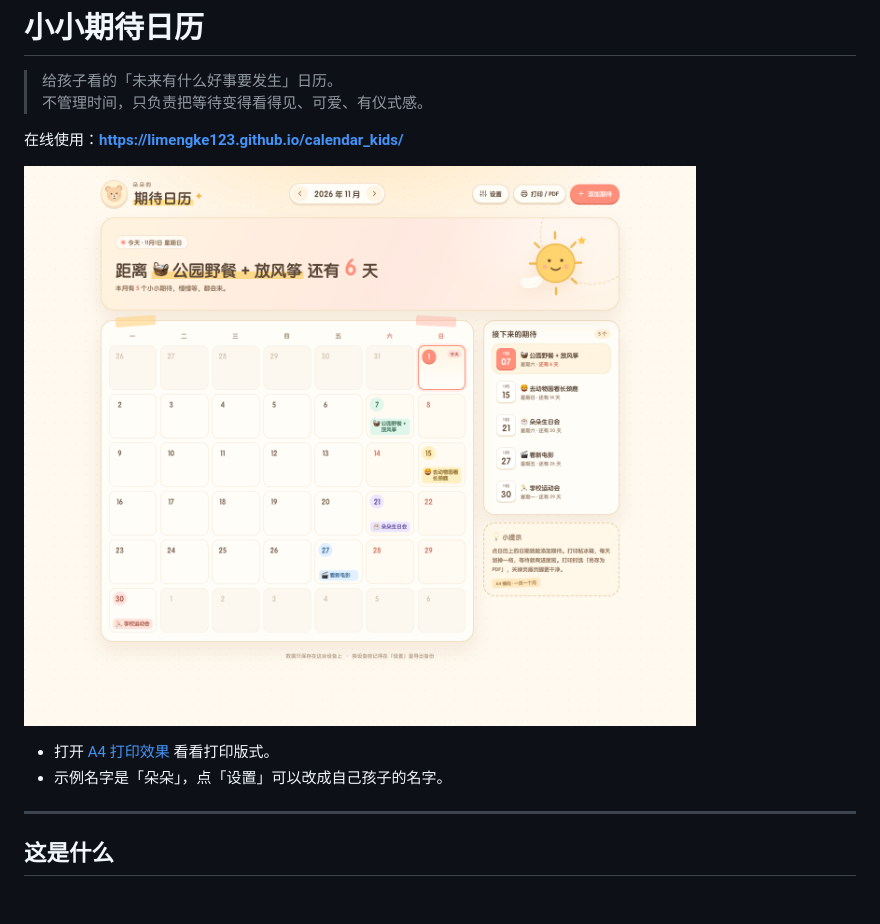
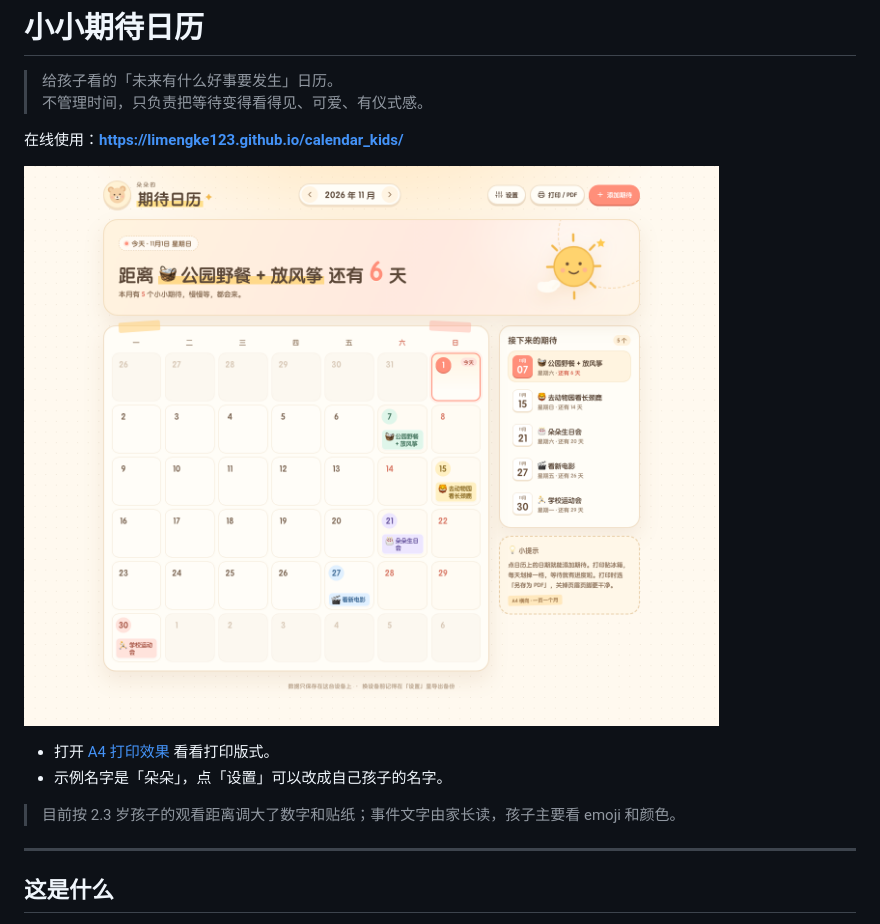
Before and after one commit to limengke123/calendar_kids, a Markdown page: README.md, the part around the change. GitHub-like rendering; pictures changed too: design/screenshot.png; blank space fills up the shorter version.

```diff
--- a/README.md
+++ b/README.md
@@ -9,6 +9,8 @@
 
 - 打开 [A4 打印效果](design/print-preview.pdf) 看看打印版式。
 - 示例名字是「朵朵」，点「设置」可以改成自己孩子的名字。
+
+> 目前按 2.3 岁孩子的观看距离调大了数字和贴纸；事件文字由家长读，孩子主要看 emoji 和颜色。
 
 ---
 
```
Also changed, not shown: 3 other files.
